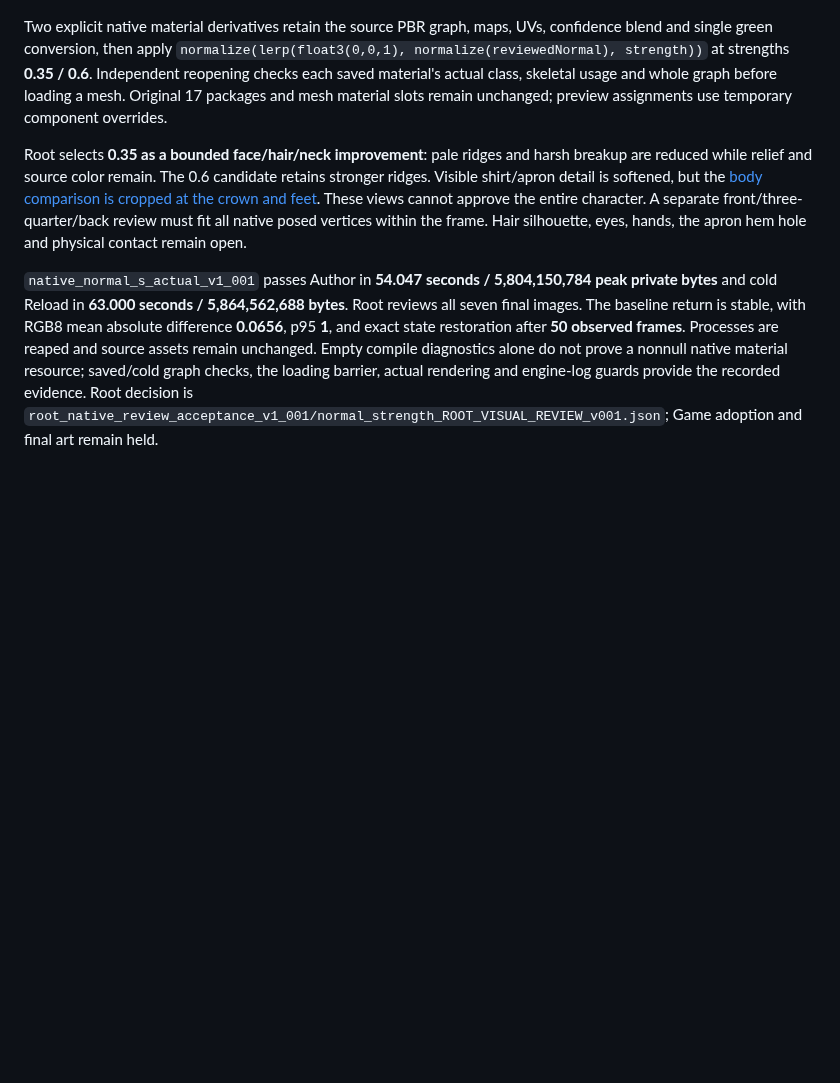
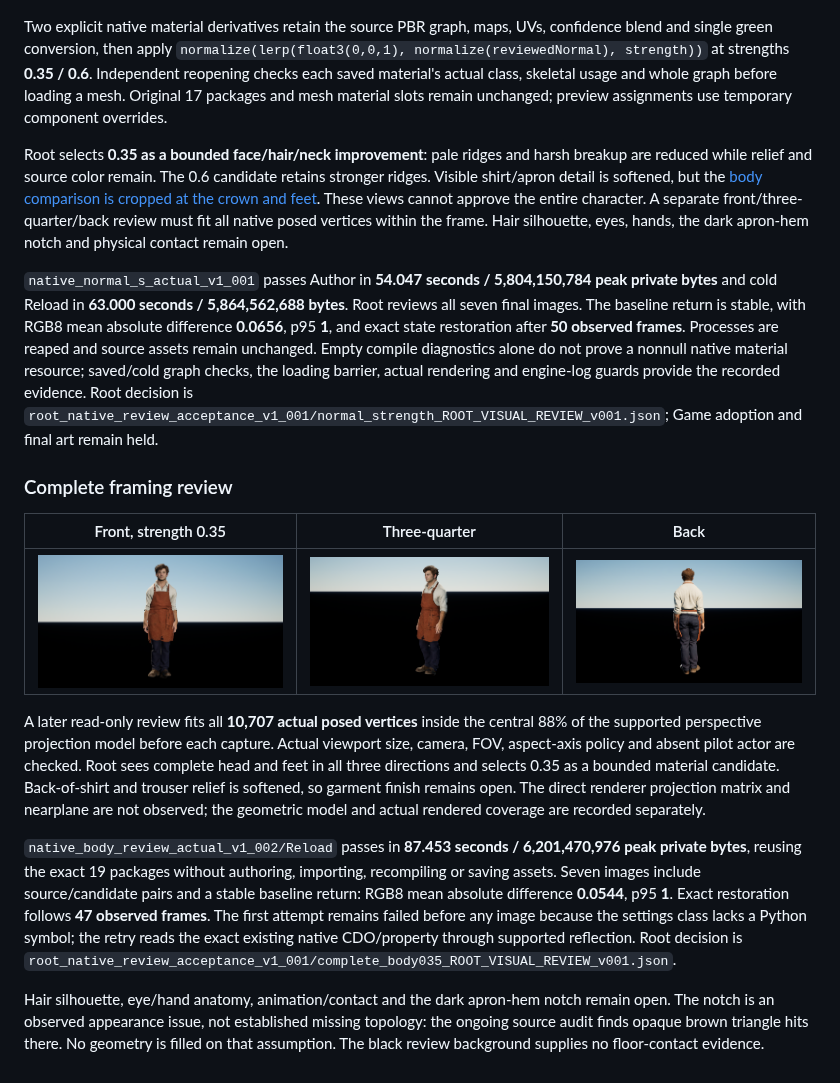
Before and after one commit to ForTe13X/living-town, a Markdown page: docs/asset_refinement/character_cafe_worker_multiview_v002.md, the part around the change. Rendered like a GitHub page; pictures changed too: docs/asset_refinement/evidence/cafe_worker_v002_complete_back_035_v001.png (added), docs/asset_refinement/evidence/cafe_worker_v002_complete_front_035_v001.png (added), docs/asset_refinement/evidence/cafe_worker_v002_complete_threequarter_035_v001.png (added); blank space fills up the shorter version.

Commit message:
Verify complete native character framing and material coverage

```diff
--- a/docs/asset_refinement/character_cafe_worker_multiview_v002.md
+++ b/docs/asset_refinement/character_cafe_worker_multiview_v002.md
@@ -227,6 +227,18 @@ At matched EV13 the original encoded normal alone worsens facial breakup relativ
 
 Two explicit native material derivatives retain the source PBR graph, maps, UVs, confidence blend and single green conversion, then apply `normalize(lerp(float3(0,0,1), normalize(reviewedNormal), strength))` at strengths **0.35 / 0.6**. Independent reopening checks each saved material's actual class, skeletal usage and whole graph before loading a mesh. Original 17 packages and mesh material slots remain unchanged; preview assignments use temporary component overrides.
 
-Root selects **0.35 as a bounded face/hair/neck improvement**: pale ridges and harsh breakup are reduced while relief and source color remain. The 0.6 candidate retains stronger ridges. Visible shirt/apron detail is softened, but the [body comparison is cropped at the crown and feet](evidence/cafe_worker_v002_strength_body_035_cropped_v001.png). These views cannot approve the entire character. A separate front/three-quarter/back review must fit all native posed vertices within the frame. Hair silhouette, eyes, hands, the apron hem hole and physical contact remain open.
+Root selects **0.35 as a bounded face/hair/neck improvement**: pale ridges and harsh breakup are reduced while relief and source color remain. The 0.6 candidate retains stronger ridges. Visible shirt/apron detail is softened, but the [body comparison is cropped at the crown and feet](evidence/cafe_worker_v002_strength_body_035_cropped_v001.png). These views cannot approve the entire character. A separate front/three-quarter/back review must fit all native posed vertices within the frame. Hair silhouette, eyes, hands, the dark apron-hem notch and physical contact remain open.
 
 `native_normal_s_actual_v1_001` passes Author in **54.047 seconds / 5,804,150,784 peak private bytes** and cold Reload in **63.000 seconds / 5,864,562,688 bytes**. Root reviews all seven final images. The baseline return is stable, with RGB8 mean absolute difference **0.0656**, p95 **1**, and exact state restoration after **50 observed frames**. Processes are reaped and source assets remain unchanged. Empty compile diagnostics alone do not prove a nonnull native material resource; saved/cold graph checks, the loading barrier, actual rendering and engine-log guards provide the recorded evidence. Root decision is `root_native_review_acceptance_v1_001/normal_strength_ROOT_VISUAL_REVIEW_v001.json`; Game adoption and final art remain held.
+
+### Complete framing review
+
+| Front, strength 0.35 | Three-quarter | Back |
+| --- | --- | --- |
+| ![Complete front view](evidence/cafe_worker_v002_complete_front_035_v001.png) | ![Complete three-quarter view](evidence/cafe_worker_v002_complete_threequarter_035_v001.png) | ![Complete back view](evidence/cafe_worker_v002_complete_back_035_v001.png) |
+
+A later read-only review fits all **10,707 actual posed vertices** inside the central 88% of the supported perspective projection model before each capture. Actual viewport size, camera, FOV, aspect-axis policy and absent pilot actor are checked. Root sees complete head and feet in all three directions and selects 0.35 as a bounded material candidate. Back-of-shirt and trouser relief is softened, so garment finish remains open. The direct renderer projection matrix and nearplane are not observed; the geometric model and actual rendered coverage are recorded separately.
+
+`native_body_review_actual_v1_002/Reload` passes in **87.453 seconds / 6,201,470,976 peak private bytes**, reusing the exact 19 packages without authoring, importing, recompiling or saving assets. Seven images include source/candidate pairs and a stable baseline return: RGB8 mean absolute difference **0.0544**, p95 **1**. Exact restoration follows **47 observed frames**. The first attempt remains failed before any image because the settings class lacks a Python symbol; the retry reads the exact existing native CDO/property through supported reflection. Root decision is `root_native_review_acceptance_v1_001/complete_body035_ROOT_VISUAL_REVIEW_v001.json`.
+
+Hair silhouette, eye/hand anatomy, animation/contact and the dark apron-hem notch remain open. The notch is an observed appearance issue, not established missing topology: the ongoing source audit finds opaque brown triangle hits there. No geometry is filled on that assumption. The black review background supplies no floor-contact evidence.
```
